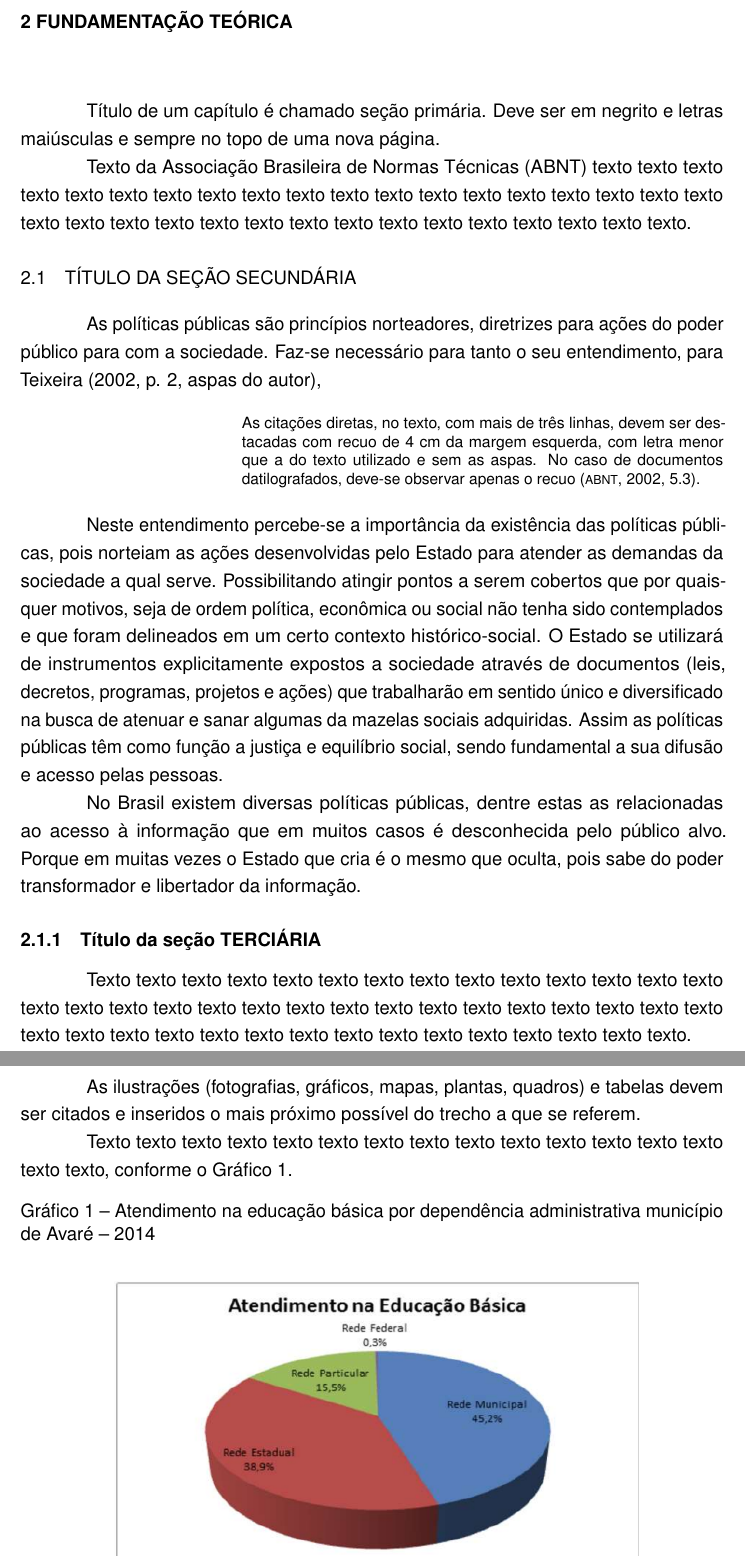
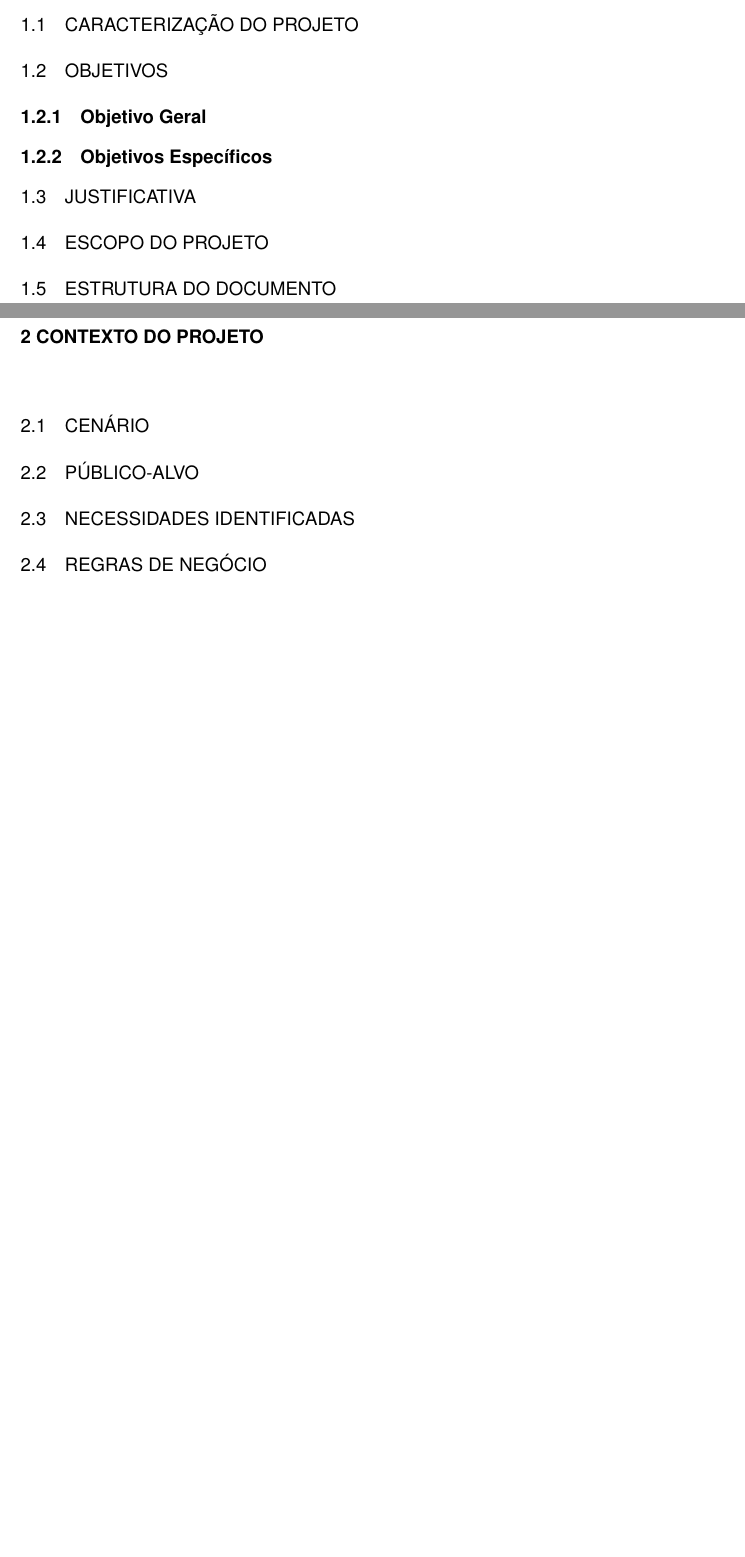
Before and after one commit to SouOWendel/bom-gosto-web-app, a LaTeX thesis (docs/bom-gosto-pcc-doc/documento.tex, which reads docs/bom-gosto-pcc-doc/capitulos/01-introducao.tex, docs/bom-gosto-pcc-doc/capitulos/02-contexto.tex, docs/bom-gosto-pcc-doc/capitulos/fundamentacao-teorica.tex): two parts of pages 15 and 16 of 23 before the commit and two parts of pages 15 and 16 of 22 after it, joined at a grey line, cut at the place of the change, the shorter picture padded with empty space. The pictures show the PDF file docs/bom-gosto-pcc-doc/documento.pdf that the author committed with the source.

Commit message:
estruturando o proposta-modelo

```diff
--- a/docs/bom-gosto-pcc-doc/capitulos/introducao.tex
+++ b/docs/bom-gosto-pcc-doc/capitulos/01-introducao.tex
@@ -22,3 +24,17 @@ específicos estabelece uma base sólida para o desenvolvimento e a
 implementação do sistema automatizado. O aprimoramento da eficiência
 operacional e a consecução dos escopos propostos constituem os principais
 focos desta investigação. \cite{de2011associaccao}
+
+\section{Caracterização do Projeto}
+
+\section{Objetivos}
+
+\subsection{Objetivo Geral}
+
+\subsection{Objetivos Específicos}
+
+\section{Justificativa}
+
+\section{Escopo do Projeto}
+
+\section{Estrutura do Documento}
--- /dev/null
+++ b/docs/bom-gosto-pcc-doc/capitulos/02-contexto.tex
@@ -0,0 +1,9 @@
+\chapter{Contexto do Projeto}
+
+\section{Cenário}
+
+\section{Público-Alvo}
+
+\section{Necessidades Identificadas}
+
+\section{Regras de Negócio}
--- a/docs/bom-gosto-pcc-doc/capitulos/fundamentacao-teorica.tex
+++ /dev/null
@@ -1,86 +0,0 @@
-% ----------------------------------------------------------
-% Fundamentação Teórica
-% ----------------------------------------------------------
-\chapter{Fundamentação Teórica} \label{cha:fundamentacao}
-
-Título de um capítulo é chamado seção primária. Deve ser em negrito e letras maiúsculas e sempre no topo de uma nova página.
-
-Texto da Associação Brasileira de Normas Técnicas (ABNT) texto texto texto texto texto texto texto texto texto texto texto texto texto texto texto texto texto texto texto texto texto texto texto texto texto texto texto texto texto texto texto texto texto
-texto.
-
-
-\section{Título da Seção SECUNDÁRIA}
-As políticas públicas são princípios norteadores, diretrizes para ações do
-poder público para com a sociedade. Faz-se necessário para tanto o seu
-entendimento, para Teixeira (2002, p. 2, aspas do autor),
-
-\begin{citacao}
-As citações diretas, no texto, com mais de três linhas, devem ser
-destacadas com recuo de 4 cm da margem esquerda, com letra menor que a do texto
-utilizado e sem as aspas. No caso de documentos datilografados, deve-se
-observar apenas o recuo \cite[5.3]{NBR10520:2002}.
-\end{citacao}
-
-Neste entendimento percebe-se a importância da existência das políticas
-públicas, pois norteiam as ações desenvolvidas pelo Estado para atender as
-demandas da sociedade a qual serve. Possibilitando atingir pontos a serem cobertos
-que por quaisquer motivos, seja de ordem política, econômica ou social não tenha
-sido contemplados e que foram delineados em um certo contexto histórico-social. O
-Estado se utilizará de instrumentos explicitamente expostos a sociedade através de
-documentos (leis, decretos, programas, projetos e ações) que trabalharão em
-sentido único e diversificado na busca de atenuar e sanar algumas da mazelas
-sociais adquiridas. Assim as políticas públicas têm como função a justiça e equilíbrio
-social, sendo fundamental a sua difusão e acesso pelas pessoas.
-
-No Brasil existem diversas políticas públicas, dentre estas as relacionadas ao
-acesso à informação que em muitos casos é desconhecida pelo público alvo. Porque
-em muitas vezes o Estado que cria é o mesmo que oculta, pois sabe do poder
-transformador e libertador da informação.
-
-
-\subsection{Título da seção TERCIÁRIA}
-
-Texto texto texto texto texto texto texto texto texto texto texto texto texto texto
-texto texto texto texto texto texto texto texto texto texto texto texto texto texto texto
-texto texto texto texto texto texto texto texto texto texto texto texto texto texto texto
-texto.
-
-\subsubsection{Título da seção QUARTENÁRIA}
-
-As ilustrações (fotografias, gráficos, mapas, plantas, quadros) e tabelas
-devem ser citados e inseridos o mais próximo possível do trecho a que se referem.
-
-Texto texto texto texto texto texto texto texto texto texto texto texto texto texto texto
-texto, conforme o Gráfico 1.
-
-\begin{figure}[H]
-\renewcommand{\figurename}{Gráfico}
-\caption*{ \label{graf1}Gráfico 1 – Atendimento na educação básica por dependência
-administrativa município de Avaré – 2014}
-	\begin{center}
-	    \includegraphics[scale=1.0]{imagens/grafs_1.png}
-	\end{center}
-	\legend{Fonte: Secretaria Municipal de Educação de Avaré (2014). }
-
-\end{figure}
-
-
-
-Texto texto texto texto texto texto texto texto texto texto texto texto texto texto
-texto texto texto texto texto texto texto texto texto texto texto texto texto texto texto
-texto texto texto texto texto texto texto texto texto texto texto texto texto texto texto
-texto texto.
-
-
-
-
-\begin{figure}[H]
-\renewcommand{\figurename}{Gráfico}
-\caption*{ \label{graf2}Gráfico 2 – Distribuição do número de matrículas por etapas da
-educação básica município de Avaré – 2014}
-	\begin{center}
-	    \includegraphics[scale=1.0]{imagens/grafs_1.png}
-	\end{center}
-	\legend{Fonte: Secretaria Municipal de Educação de Avaré (2014). }
-
-\end{figure}
@@ -94,29 +0,0 @@ educação básica município de Avaré – 2014}
-\titlespacing*{\paragraph}
-{0pt}{3.25ex plus 1ex minus .2ex}{1.5ex plus .2ex}
-
-\paragraph{Título da seção quinária}
-
-Texto texto texto texto texto texto texto texto texto texto texto texto texto texto
-texto texto texto texto texto texto texto texto texto texto texto texto texto texto texto
-texto texto texto texto texto texto texto texto texto texto texto texto texto texto texto
-texto texto texto texto texto texto texto texto texto texto texto texto texto texto texto
-texto texto texto.
-
-Texto texto texto texto texto texto texto texto texto texto texto texto texto texto
-texto texto texto texto texto texto texto texto texto texto texto texto texto texto texto
-texto texto texto texto texto texto texto texto texto texto texto texto texto texto texto
-texto texto texto texto texto texto texto texto texto texto texto texto texto texto texto
-texto texto texto texto texto texto texto texto texto texto texto texto texto texto texto
-texto texto texto texto texto texto texto texto texto texto texto texto texto texto texto
-texto texto texto texto texto.
-
-Texto texto texto texto texto texto texto texto texto texto texto texto texto texto
-texto texto texto texto texto texto texto texto texto texto texto texto texto texto texto
-texto texto texto texto texto texto texto texto texto texto texto texto texto texto texto
-texto.
-
-Texto texto texto texto texto texto texto texto texto texto texto texto texto texto texto texto texto texto texto texto texto texto texto texto texto texto texto texto texto texto texto texto texto texto texto texto texto texto texto texto texto texto texto texto texto texto texto texto texto texto texto texto texto texto texto texto texto texto texto texto texto texto texto texto texto texto texto texto texto texto texto texto texto texto texto texto texto texto texto texto texto texto texto texto texto texto texto texto texto texto texto texto texto texto.
-
-
-
-\begin{figure}[H]
@@ -128,12 +0,0 @@ Texto texto texto texto texto texto texto texto texto texto texto texto texto te
-\end{figure}
-
-
-Texto texto texto texto texto texto texto texto texto texto texto texto texto texto
-texto texto texto texto texto texto texto texto texto texto texto texto texto texto texto
-texto texto texto texto texto texto texto texto texto texto texto texto texto texto texto
-texto.
-
-Texto texto texto texto texto texto texto texto texto texto texto texto texto texto
-texto texto texto texto texto texto texto texto texto texto texto texto texto texto texto
-texto texto texto texto texto texto texto texto texto texto texto texto texto texto texto
-texto
--- a/docs/bom-gosto-pcc-doc/capitulos/resultados.tex
+++ /dev/null
@@ -1,5 +0,0 @@
-
-
-\chapter{Resultados}
-
-Texto texto texto texto texto texto texto texto texto texto texto texto texto texto texto texto texto texto texto texto texto texto texto texto texto texto texto texto texto texto texto texto texto texto texto texto texto texto texto texto texto texto texto texto.
@@ -51,3 +0,0 @@ necessárias à sua compreensão (se houver). A ilustração deve ser citada no
-texto e inserida o mais próximo possível do trecho a que se
-refere. \cite[seções 5.8]{NBR14724:2011}
-\end{citacao}
```
Also changed, not shown: docs/bom-gosto-pcc-doc/capitulos/03-analise-sistema.tex (added, +15 -0 lines), docs/bom-gosto-pcc-doc/capitulos/04-projeto-sistema.tex (added, +15 -0 lines), docs/bom-gosto-pcc-doc/capitulos/05-implementacao.tex (added, +15 -0 lines), docs/bom-gosto-pcc-doc/capitulos/06-conclusao.tex (added, +7 -0 lines), docs/bom-gosto-pcc-doc/capitulos/conclusao.tex (deleted, +0 -21 lines), docs/bom-gosto-pcc-doc/capitulos/metodologia.tex (deleted, +0 -74 lines), docs/bom-gosto-pcc-doc/capitulos/trabalhos-futuros.tex (deleted, +0 -6 lines), docs/bom-gosto-pcc-doc/documento.tex (+1 -1 lines), docs/bom-gosto-pcc-doc/estrutura/textual.tex (+6 -6 lines), docs/bom-gosto-pcc-doc/documento.bbl, docs/bom-gosto-pcc-doc/documento.pdf, docs/bom-gosto-pcc-doc/capitulos/01-introducao.tex (2 more changed lines), docs/bom-gosto-pcc-doc/capitulos/fundamentacao-teorica.tex (12 more changed lines), docs/bom-gosto-pcc-doc/capitulos/resultados.tex (45 more changed lines), 14 other files.
